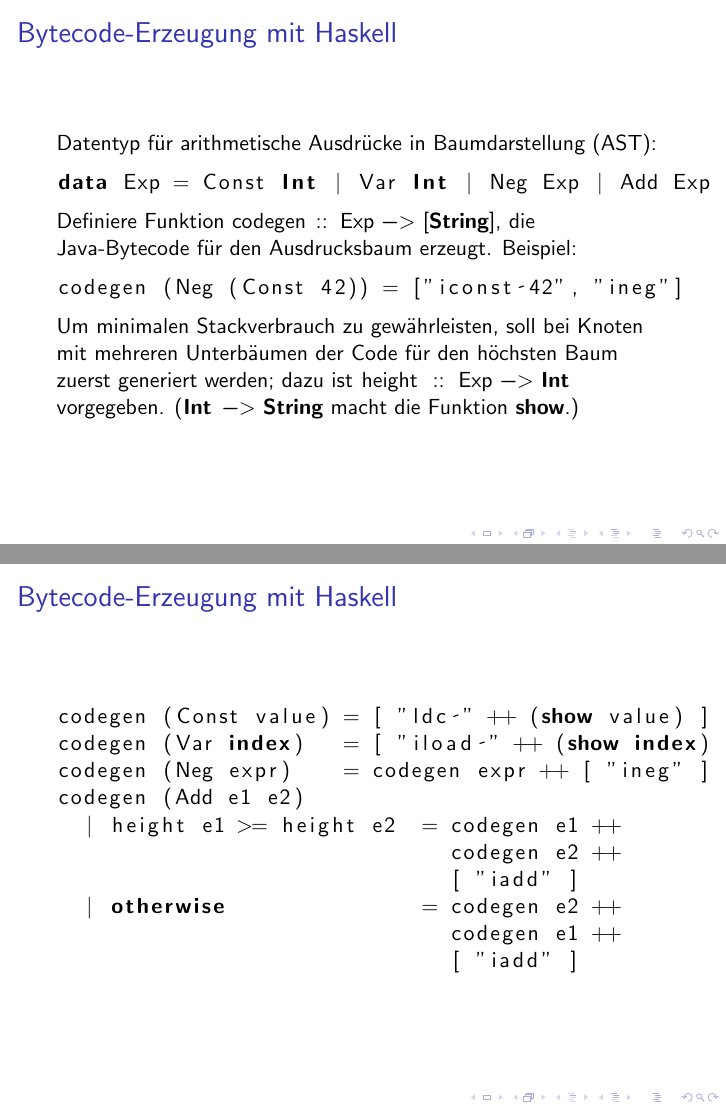
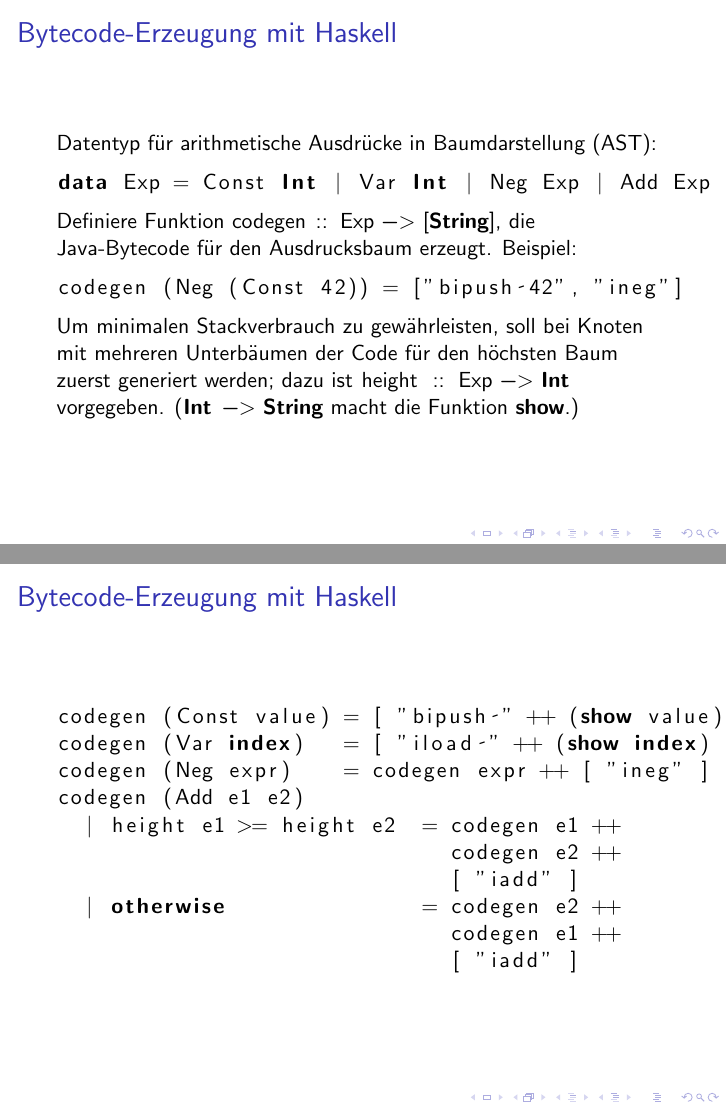
Before and after one commit to lucaswerkmeister/propa-tut-ws1617, LaTeX slides (Tutorien/tut13.tex): pages 14 and 15 of 17, joined at a grey line. Compiled offline with pdfLaTeX.

Commit message:
tut13: fix instruction

```diff
--- a/Tutorien/tut13.tex
+++ b/Tutorien/tut13.tex
@@ -164,7 +164,7 @@ then:                         istore_1
   \end{lstlisting}
   Definiere Funktion \lstinline{codegen :: Exp -> [String]}, die Java-Bytecode für den Ausdrucksbaum erzeugt. Beispiel:
   \begin{lstlisting}
-    codegen (Neg (Const 42)) = ["iconst 42", "ineg"]
+    codegen (Neg (Const 42)) = ["bipush 42", "ineg"]
   \end{lstlisting}
   Um minimalen Stackverbrauch zu gewährleisten, soll bei Knoten mit mehreren Unterbäumen der Code für den höchsten Baum zuerst generiert werden;
   dazu ist \lstinline{height :: Exp -> Int} vorgegeben.
@@ -175,7 +175,7 @@ then:                         istore_1
   \frametitle{Bytecode-Erzeugung mit Haskell}
   \lstset{language=Haskell}
   \begin{lstlisting}
-    codegen (Const value) = [ "ldc " ++ (show value) ]
+    codegen (Const value) = [ "bipush " ++ (show value) ]
     codegen (Var index)   = [ "iload " ++ (show index) ]
     codegen (Neg expr)    = codegen expr ++ [ "ineg" ]
     codegen (Add e1 e2)
```
